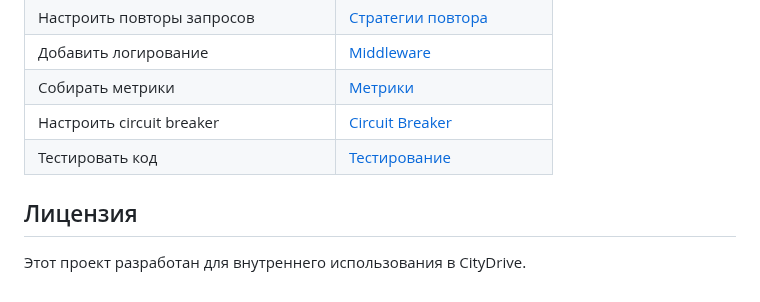
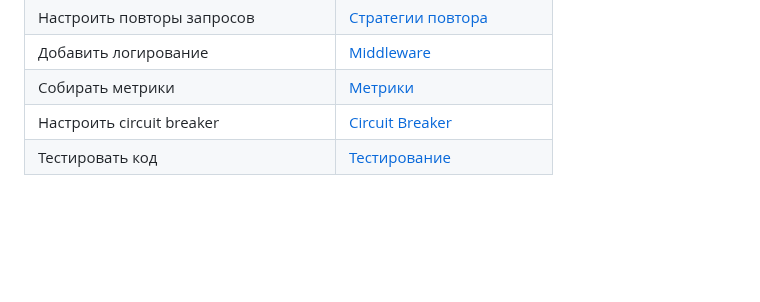
Before and after one commit to rurick/http-client, a Markdown page: docs/index.md, the part around the change. GitHub-like rendering; blank space fills up the shorter version.

```diff
--- a/docs/index.md
+++ b/docs/index.md
@@ -68,7 +68,3 @@
 | Собирать метрики | [Метрики](metrics.md) |
 | Настроить circuit breaker | [Circuit Breaker](circuit-breaker.md) |
 | Тестировать код | [Тестирование](testing.md) |
-
-## Лицензия
-
-Этот проект разработан для внутреннего использования в CityDrive.
```
Also changed, not shown: README.md (+0 -4 lines).
